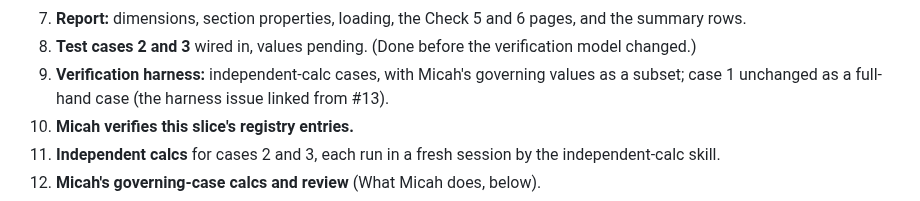
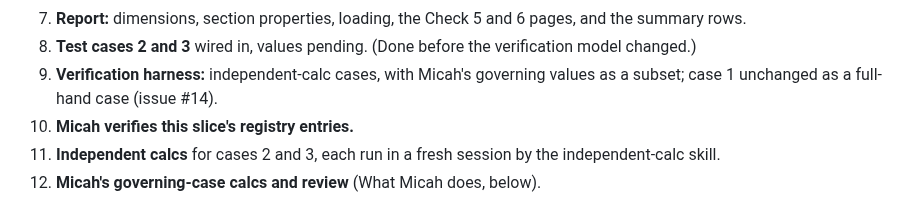
Before and after one commit to mensingmicah/handrail-designer, a Markdown page: docs/plans/slice-2.md, the part around the change. Drawn GitHub-style.

Commit message:
Slice 2 plan: point the harness step at issue #14
Co-Authored-By: Claude Opus 5.5 <noreply@anthropic.com>

```diff
--- a/docs/plans/slice-2.md
+++ b/docs/plans/slice-2.md
@@ -300,7 +300,7 @@ pass.
    verification model changed.)
 9. **Verification harness:** independent-calc cases, with Micah's
    governing values as a subset; case 1 unchanged as a full-hand case
-   (the harness issue linked from #13).
+   (issue #14).
 10. **Micah verifies this slice's registry entries.**
 11. **Independent calcs** for cases 2 and 3, each run in a fresh session
     by the independent-calc skill.
```
